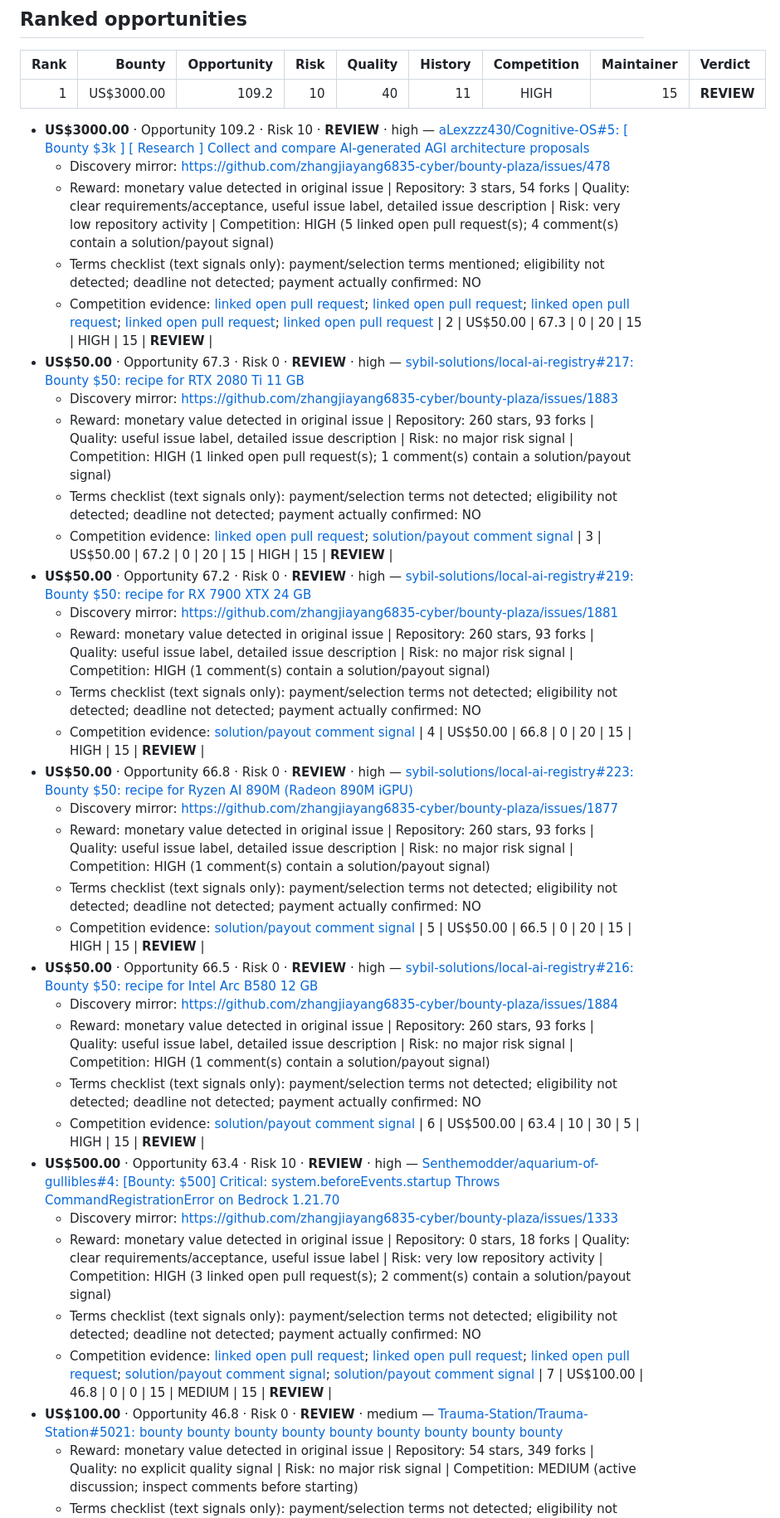
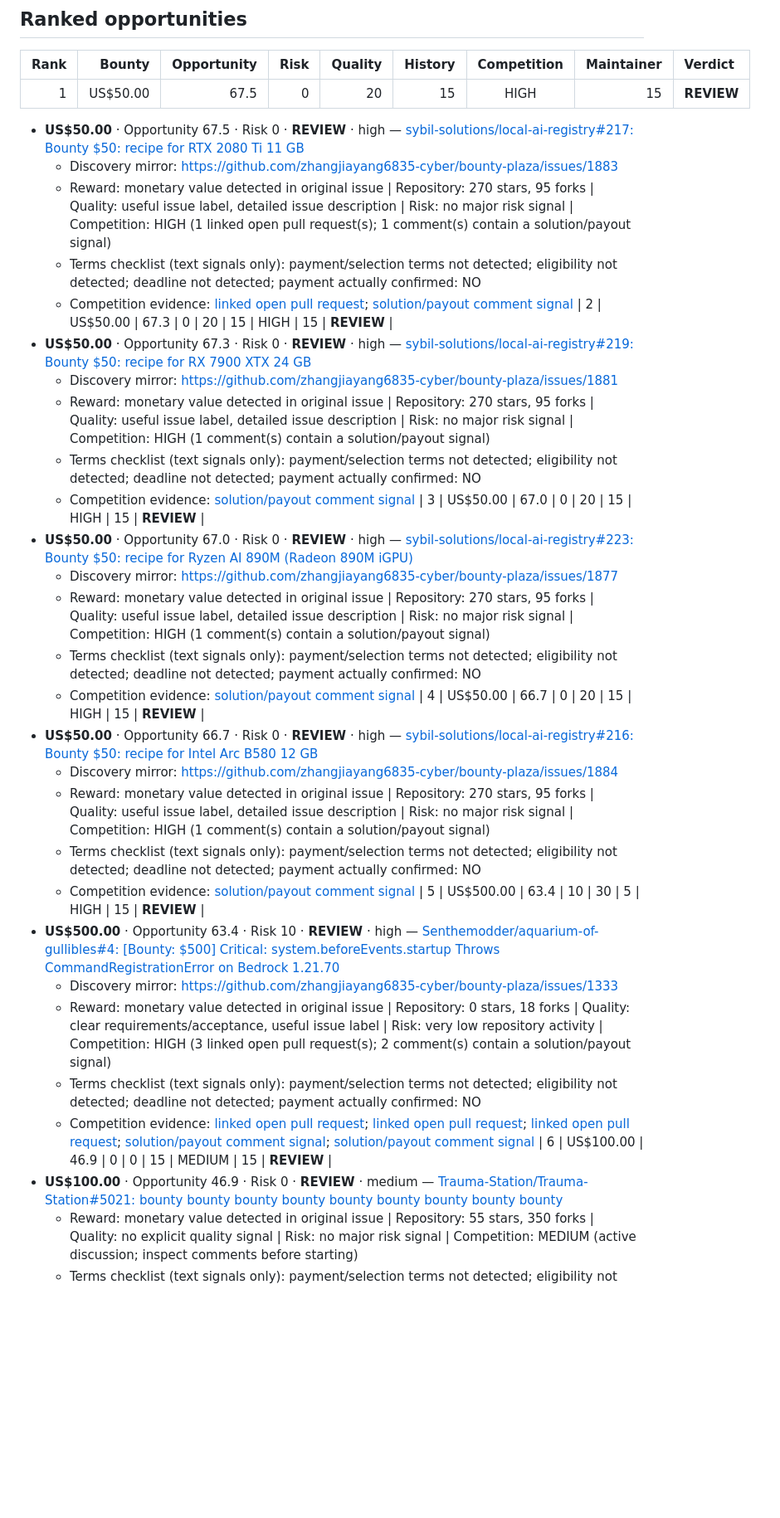
Before and after one commit to Lthighway/paid-issue-finder, a Markdown page: REPORT.md, the part around one of its changes. Shown at 83% size. Drawn GitHub-style; blank space fills up the shorter version.

Commit message:
Update live bounty report

```diff
--- a/REPORT.md
+++ b/REPORT.md
@@ -43,43 +43,37 @@ No candidate currently meets the GO threshold. Treat the ranked list as leads fo
 
 | Rank | Bounty | Opportunity | Risk | Quality | History | Competition | Maintainer | Verdict |
 |---:|---:|---:|---:|---:|---:|:---:|---:|:---|
-| 1 | US$3000.00 | 109.2 | 10 | 40 | 11 | HIGH | 15 | **REVIEW** |
-- **US$3000.00** · Opportunity 109.2 · Risk 10 · **REVIEW** · high — [aLexzzz430/Cognitive-OS#5: [ Bounty $3k ] [ Research ] Collect and compare AI-generated AGI architecture proposals](https://github.com/aLexzzz430/Cognitive-OS/issues/5)
-  - Discovery mirror: https://github.com/zhangjiayang6835-cyber/bounty-plaza/issues/478
-  - Reward: monetary value detected in original issue | Repository: 3 stars, 54 forks | Quality: clear requirements/acceptance, useful issue label, detailed issue description | Risk: very low repository activity | Competition: HIGH (5 linked open pull request(s); 4 comment(s) contain a solution/payout signal)
-  - Terms checklist (text signals only): payment/selection terms mentioned; eligibility not detected; deadline not detected; payment actually confirmed: NO
-  - Competition evidence: [linked open pull request](https://github.com/aLexzzz430/Cognitive-OS/pull/6); [linked open pull request](https://github.com/aLexzzz430/Cognitive-OS/pull/7); [linked open pull request](https://github.com/aLexzzz430/Cognitive-OS/pull/8); [linked open pull request](https://github.com/aLexzzz430/Cognitive-OS/pull/9); [linked open pull request](https://github.com/aLexzzz430/Cognitive-OS/pull/10)
-| 2 | US$50.00 | 67.3 | 0 | 20 | 15 | HIGH | 15 | **REVIEW** |
-- **US$50.00** · Opportunity 67.3 · Risk 0 · **REVIEW** · high — [sybil-solutions/local-ai-registry#217: Bounty $50: recipe for RTX 2080 Ti 11 GB](https://github.com/sybil-solutions/local-ai-registry/issues/217)
+| 1 | US$50.00 | 67.5 | 0 | 20 | 15 | HIGH | 15 | **REVIEW** |
+- **US$50.00** · Opportunity 67.5 · Risk 0 · **REVIEW** · high — [sybil-solutions/local-ai-registry#217: Bounty $50: recipe for RTX 2080 Ti 11 GB](https://github.com/sybil-solutions/local-ai-registry/issues/217)
   - Discovery mirror: https://github.com/zhangjiayang6835-cyber/bounty-plaza/issues/1883
-  - Reward: monetary value detected in original issue | Repository: 260 stars, 93 forks | Quality: useful issue label, detailed issue description | Risk: no major risk signal | Competition: HIGH (1 linked open pull request(s); 1 comment(s) contain a solution/payout signal)
+  - Reward: monetary value detected in original issue | Repository: 270 stars, 95 forks | Quality: useful issue label, detailed issue description | Risk: no major risk signal | Competition: HIGH (1 linked open pull request(s); 1 comment(s) contain a solution/payout signal)
   - Terms checklist (text signals only): payment/selection terms not detected; eligibility not detected; deadline not detected; payment actually confirmed: NO
   - Competition evidence: [linked open pull request](https://github.com/sybil-solutions/local-ai-registry/pull/245); [solution/payout comment signal](https://github.com/sybil-solutions/local-ai-registry/issues/217#issuecomment-6128022381)
-| 3 | US$50.00 | 67.2 | 0 | 20 | 15 | HIGH | 15 | **REVIEW** |
-- **US$50.00** · Opportunity 67.2 · Risk 0 · **REVIEW** · high — [sybil-solutions/local-ai-registry#219: Bounty $50: recipe for RX 7900 XTX 24 GB](https://github.com/sybil-solutions/local-ai-registry/issues/219)
+| 2 | US$50.00 | 67.3 | 0 | 20 | 15 | HIGH | 15 | **REVIEW** |
+- **US$50.00** · Opportunity 67.3 · Risk 0 · **REVIEW** · high — [sybil-solutions/local-ai-registry#219: Bounty $50: recipe for RX 7900 XTX 24 GB](https://github.com/sybil-solutions/local-ai-registry/issues/219)
   - Discovery mirror: https://github.com/zhangjiayang6835-cyber/bounty-plaza/issues/1881
-  - Reward: monetary value detected in original issue | Repository: 260 stars, 93 forks | Quality: useful issue label, detailed issue description | Risk: no major risk signal | Competition: HIGH (1 comment(s) contain a solution/payout signal)
+  - Reward: monetary value detected in original issue | Repository: 270 stars, 95 forks | Quality: useful issue label, detailed issue description | Risk: no major risk signal | Competition: HIGH (1 comment(s) contain a solution/payout signal)
   - Terms checklist (text signals only): payment/selection terms not detected; eligibility not detected; deadline not detected; payment actually confirmed: NO
   - Competition evidence: [solution/payout comment signal](https://github.com/sybil-solutions/local-ai-registry/issues/219#issuecomment-6126160776)
-| 4 | US$50.00 | 66.8 | 0 | 20 | 15 | HIGH | 15 | **REVIEW** |
-- **US$50.00** · Opportunity 66.8 · Risk 0 · **REVIEW** · high — [sybil-solutions/local-ai-registry#223: Bounty $50: recipe for Ryzen AI 890M (Radeon 890M iGPU)](https://github.com/sybil-solutions/local-ai-registry/issues/223)
+| 3 | US$50.00 | 67.0 | 0 | 20 | 15 | HIGH | 15 | **REVIEW** |
+- **US$50.00** · Opportunity 67.0 · Risk 0 · **REVIEW** · high — [sybil-solutions/local-ai-registry#223: Bounty $50: recipe for Ryzen AI 890M (Radeon 890M iGPU)](https://github.com/sybil-solutions/local-ai-registry/issues/223)
   - Discovery mirror: https://github.com/zhangjiayang6835-cyber/bounty-plaza/issues/1877
-  - Reward: monetary value detected in original issue | Repository: 260 stars, 93 forks | Quality: useful issue label, detailed issue description | Risk: no major risk signal | Competition: HIGH (1 comment(s) contain a solution/payout signal)
+  - Reward: monetary value detected in original issue | Repository: 270 stars, 95 forks | Quality: useful issue label, detailed issue description | Risk: no major risk signal | Competition: HIGH (1 comment(s) contain a solution/payout signal)
   - Terms checklist (text signals only): payment/selection terms not detected; eligibility not detected; deadline not detected; payment actually confirmed: NO
   - Competition evidence: [solution/payout comment signal](https://github.com/sybil-solutions/local-ai-registry/issues/223#issuecomment-6125265509)
-| 5 | US$50.00 | 66.5 | 0 | 20 | 15 | HIGH | 15 | **REVIEW** |
-- **US$50.00** · Opportunity 66.5 · Risk 0 · **REVIEW** · high — [sybil-solutions/local-ai-registry#216: Bounty $50: recipe for Intel Arc B580 12 GB](https://github.com/sybil-solutions/local-ai-registry/issues/216)
+| 4 | US$50.00 | 66.7 | 0 | 20 | 15 | HIGH | 15 | **REVIEW** |
+- **US$50.00** · Opportunity 66.7 · Risk 0 · **REVIEW** · high — [sybil-solutions/local-ai-registry#216: Bounty $50: recipe for Intel Arc B580 12 GB](https://github.com/sybil-solutions/local-ai-registry/issues/216)
   - Discovery mirror: https://github.com/zhangjiayang6835-cyber/bounty-plaza/issues/1884
-  - Reward: monetary value detected in original issue | Repository: 260 stars, 93 forks | Quality: useful issue label, detailed issue description | Risk: no major risk signal | Competition: HIGH (1 comment(s) contain a solution/payout signal)
+  - Reward: monetary value detected in original issue | Repository: 270 stars, 95 forks | Quality: useful issue label, detailed issue description | Risk: no major risk signal | Competition: HIGH (1 comment(s) contain a solution/payout signal)
   - Terms checklist (text signals only): payment/selection terms not detected; eligibility not detected; deadline not detected; payment actually confirmed: NO
   - Competition evidence: [solution/payout comment signal](https://github.com/sybil-solutions/local-ai-registry/issues/216#issuecomment-6128320201)
-| 6 | US$500.00 | 63.4 | 10 | 30 | 5 | HIGH | 15 | **REVIEW** |
+| 5 | US$500.00 | 63.4 | 10 | 30 | 5 | HIGH | 15 | **REVIEW** |
 - **US$500.00** · Opportunity 63.4 · Risk 10 · **REVIEW** · high — [Senthemodder/aquarium-of-gullibles#4: [Bounty: $500] Critical: system.beforeEvents.startup Throws CommandRegistrationError on Bedrock 1.21.70](https://github.com/Senthemodder/aquarium-of-gullibles/issues/4)
   - Discovery mirror: https://github.com/zhangjiayang6835-cyber/bounty-plaza/issues/1333
   - Reward: monetary value detected in original issue | Repository: 0 stars, 18 forks | Quality: clear requirements/acceptance, useful issue label | Risk: very low repository activity | Competition: HIGH (3 linked open pull request(s); 2 comment(s) contain a solution/payout signal)
   - Terms checklist (text signals only): payment/selection terms not detected; eligibility not detected; deadline not detected; payment actually confirmed: NO
   - Competition evidence: [linked open pull request](https://github.com/Senthemodder/aquarium-of-gullibles/pull/11); [linked open pull request](https://github.com/Senthemodder/aquarium-of-gullibles/pull/15); [linked open pull request](https://github.com/Senthemodder/aquarium-of-gullibles/pull/20); [solution/payout comment signal](https://github.com/Senthemodder/aquarium-of-gullibles/issues/4#issuecomment-5613005573); [solution/payout comment signal](https://github.com/Senthemodder/aquarium-of-gullibles/issues/4#issuecomment-5613651327)
-| 7 | US$100.00 | 46.8 | 0 | 0 | 15 | MEDIUM | 15 | **REVIEW** |
-- **US$100.00** · Opportunity 46.8 · Risk 0 · **REVIEW** · medium — [Trauma-Station/Trauma-Station#5021: bounty bounty bounty bounty bounty bounty bounty bounty bounty ](https://github.com/Trauma-Station/Trauma-Station/issues/5021)
-  - Reward: monetary value detected in original issue | Repository: 54 stars, 349 forks | Quality: no explicit quality signal | Risk: no major risk signal | Competition: MEDIUM (active discussion; inspect comments before starting)
+| 6 | US$100.00 | 46.9 | 0 | 0 | 15 | MEDIUM | 15 | **REVIEW** |
+- **US$100.00** · Opportunity 46.9 · Risk 0 · **REVIEW** · medium — [Trauma-Station/Trauma-Station#5021: bounty bounty bounty bounty bounty bounty bounty bounty bounty ](https://github.com/Trauma-Station/Trauma-Station/issues/5021)
+  - Reward: monetary value detected in original issue | Repository: 55 stars, 350 forks | Quality: no explicit quality signal | Risk: no major risk signal | Competition: MEDIUM (active discussion; inspect comments before starting)
   - Terms checklist (text signals only): payment/selection terms not detected; eligibility not detected; deadline not detected; payment actually confirmed: NO
```
Also changed, not shown: other parts of REPORT.md (+11 -5 lines).
